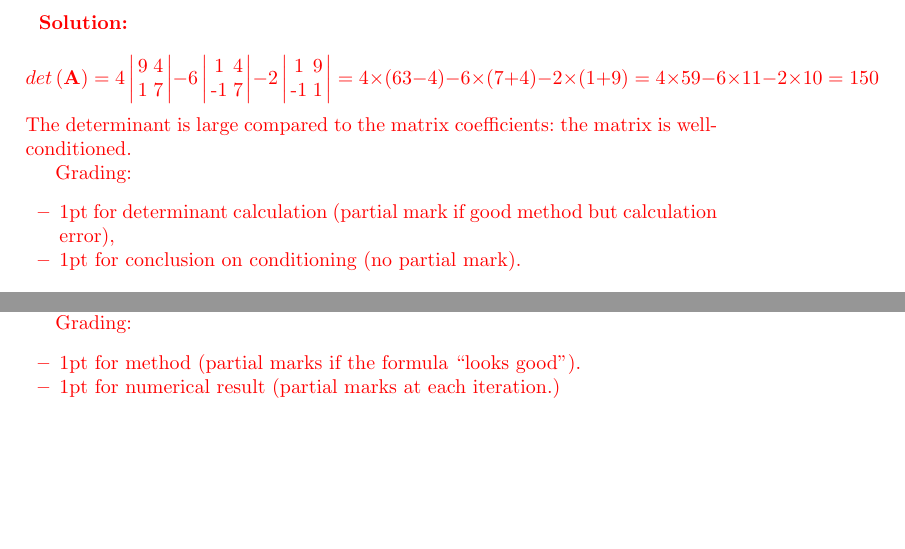
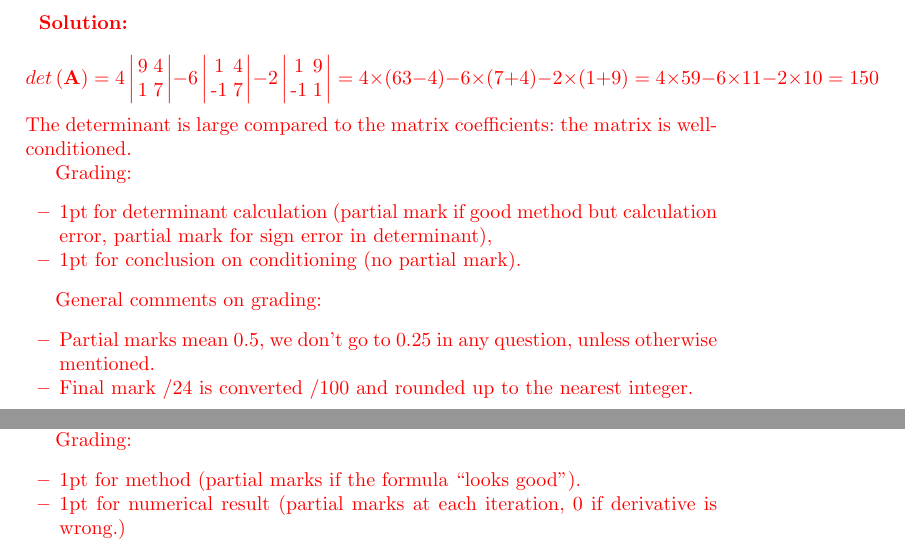
Before and after one commit to tgteacher/numerical-methods, a LaTeX problem sheet (test1/exam.tex): two parts of pages 2 and 10 of 14, joined at a grey line, cut so that both start at the same text, the shorter picture padded with empty space. Compiled offline with pdfLaTeX.

Commit message:
Exam from last year

```diff
--- a/test1/exam.tex
+++ b/test1/exam.tex
@@ -136,8 +136,14 @@ is well-conditioned.
 
 Grading:
 \begin{itemize}
-\item 1pt for determinant calculation (partial mark if good method but calculation error),
+\item 1pt for determinant calculation (partial mark if good method but calculation error, partial mark for sign error in determinant),
 \item 1pt for conclusion on conditioning (no partial mark).
+\end{itemize}
+
+General comments on grading:
+\begin{itemize}
+\item Partial marks mean 0.5, we don't go to 0.25 in any question, unless otherwise mentioned.
+\item Final mark /24 is converted /100 and rounded up to the nearest integer.
 \end{itemize}
 }
 
@@ -507,7 +513,7 @@ Accuracy $<$ 0.01, method converged.
 Grading:
 \begin{itemize}
 \item 1pt for method (partial marks if the formula ``looks good").
-\item 1pt for numerical result (partial marks at each iteration.)
+\item 1pt for numerical result (partial marks at each iteration, 0 if derivative is wrong.)
 \end{itemize}
 }
 
```
